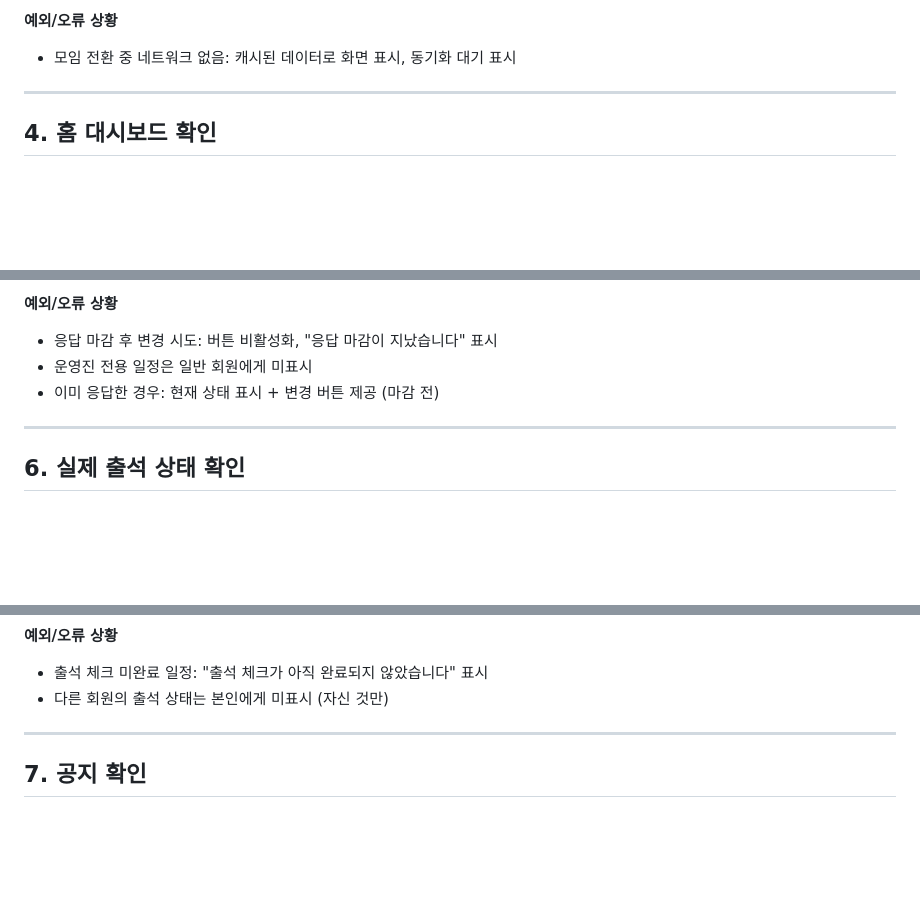
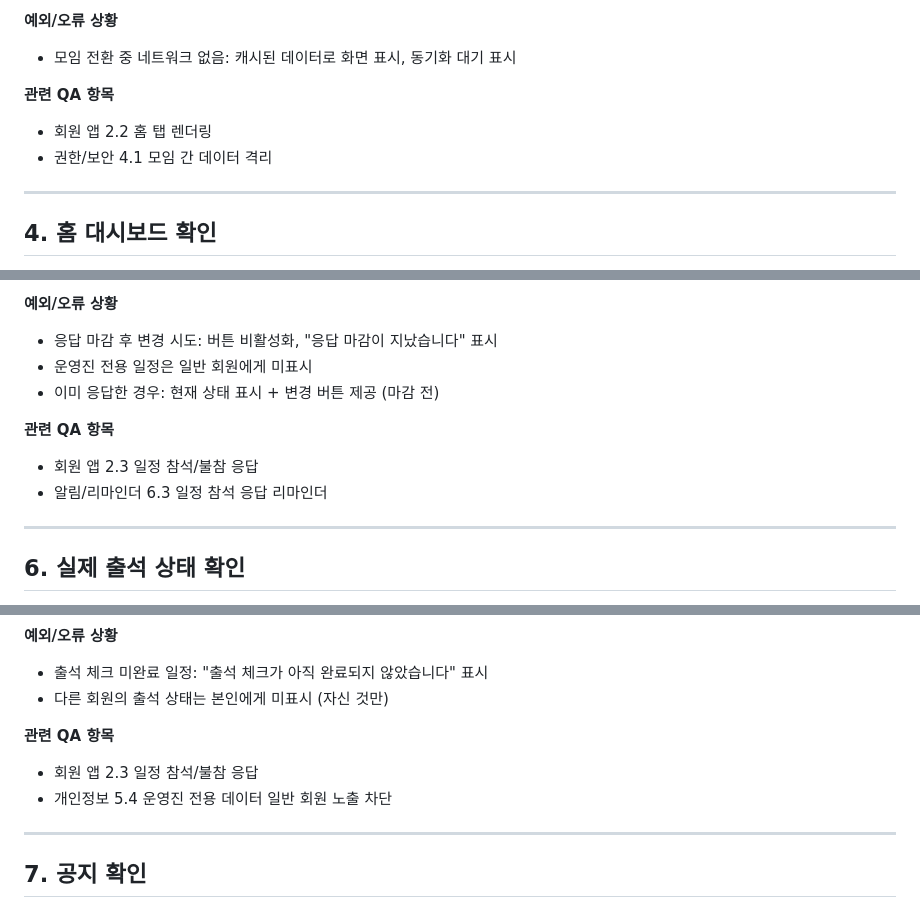
Before and after one commit to jaywapp/Crewith, a Markdown page: docs/MEMBER_APP_FLOW.md, 3 parts joined by grey strips. Drawn GitHub-style; blank space fills up the shorter version.

```diff
--- a/docs/MEMBER_APP_FLOW.md
+++ b/docs/MEMBER_APP_FLOW.md
@@ -80,6 +88,10 @@
 
 **예외/오류 상황**
 - 모임 전환 중 네트워크 없음: 캐시된 데이터로 화면 표시, 동기화 대기 표시
+
+**관련 QA 항목**
+- 회원 앱 2.2 홈 탭 렌더링
+- 권한/보안 4.1 모임 간 데이터 격리
 
 ---
 
@@ -135,6 +152,10 @@
 - 운영진 전용 일정은 일반 회원에게 미표시
 - 이미 응답한 경우: 현재 상태 표시 + 변경 버튼 제공 (마감 전)
 
+**관련 QA 항목**
+- 회원 앱 2.3 일정 참석/불참 응답
+- 알림/리마인더 6.3 일정 참석 응답 리마인더
+
 ---
 
 ## 6. 실제 출석 상태 확인
@@ -158,6 +179,10 @@
 **예외/오류 상황**
 - 출석 체크 미완료 일정: "출석 체크가 아직 완료되지 않았습니다" 표시
 - 다른 회원의 출석 상태는 본인에게 미표시 (자신 것만)
+
+**관련 QA 항목**
+- 회원 앱 2.3 일정 참석/불참 응답
+- 개인정보 5.4 운영진 전용 데이터 일반 회원 노출 차단
 
 ---
 
```
Also changed, not shown: other parts of docs/MEMBER_APP_FLOW.md (+13 -0 lines).
